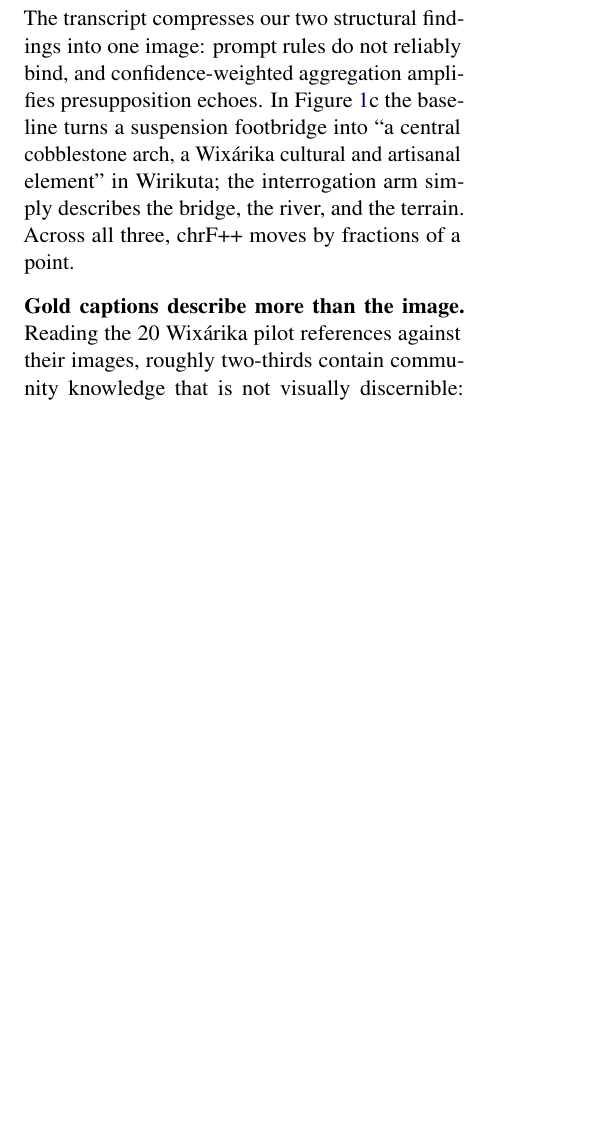
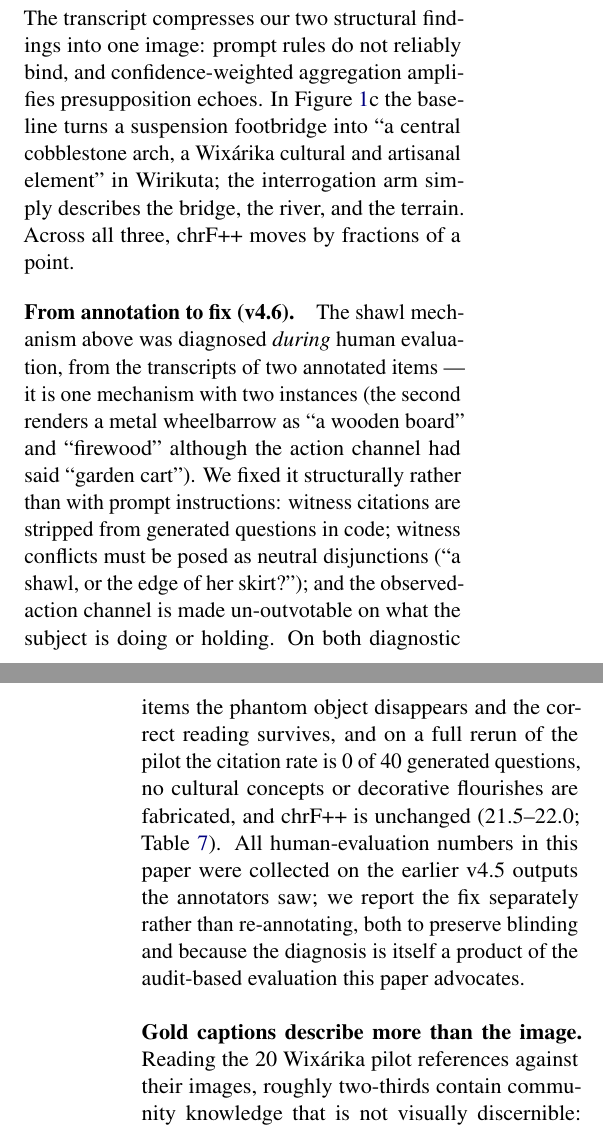
Before and after one commit to romit-basak/CICIL, a LaTeX paper (acl2023/cicil_final.tex): part of one column of page 6 of 9 before the commit and two parts of the columns of pages 6 and 7 of 10 after it, the two joined at a grey line, cut so that both start at the same text, the shorter picture padded with empty space. Compiled offline with pdfLaTeX.

Commit message:
Paper: v4.6 in (clearly separated from human-eval numbers)
'From annotation to fix' paragraph in section 6: mechanism diagnosed during
annotation, structural three-part fix, 2/2 diagnostics + full-run validation
(0/40 citations, no fabrications, chrF++ unchanged); human-eval numbers
stay v4.5, stated explicitly. Ladder gains two double-dagger v4.6 rows with
the stochastic-base caveat in the caption.

```diff
--- a/acl2023/cicil_final.tex
+++ b/acl2023/cicil_final.tex
@@ -589,6 +594,25 @@ baseline turns a suspension footbridge into ``a central cobblestone arch, a
 Wixárika cultural and artisanal element'' in Wirikuta; the interrogation
 arm simply describes the bridge, the river, and the terrain. Across all
 three, chrF++ moves by fractions of a point.
+
+\paragraph{From annotation to fix (v4.6).}
+The shawl mechanism above was diagnosed \emph{during} human evaluation,
+from the transcripts of two annotated items --- it is one mechanism with
+two instances (the second renders a metal wheelbarrow as ``a wooden board''
+and ``firewood'' although the action channel had said ``garden cart''). We
+fixed it structurally rather than with prompt instructions: witness
+citations are stripped from generated questions in code; witness conflicts
+must be posed as neutral disjunctions (``a shawl, or the edge of her
+skirt?''); and the observed-action channel is made un-outvotable on what
+the subject is doing or holding. On both diagnostic items the phantom
+object disappears and the correct reading survives, and on a full rerun of
+the pilot the citation rate is 0 of 40 generated questions, no cultural
+concepts or decorative flourishes are fabricated, and chrF++ is unchanged
+(21.5--22.0; Table~\ref{tab:ladder}). All human-evaluation numbers in this
+paper were collected on the earlier v4.5 outputs the annotators saw; we
+report the fix separately rather than re-annotating, both to preserve
+blinding and because the diagnosis is itself a product of the audit-based
+evaluation this paper advocates.
 
 \paragraph{Gold captions describe more than the image.}
 Reading the 20 Wixárika pilot references against their images, roughly
```
Also changed, not shown: acl2023/cicil_final.pdf, acl2023/cicil_final.tex (7 more changed lines).
